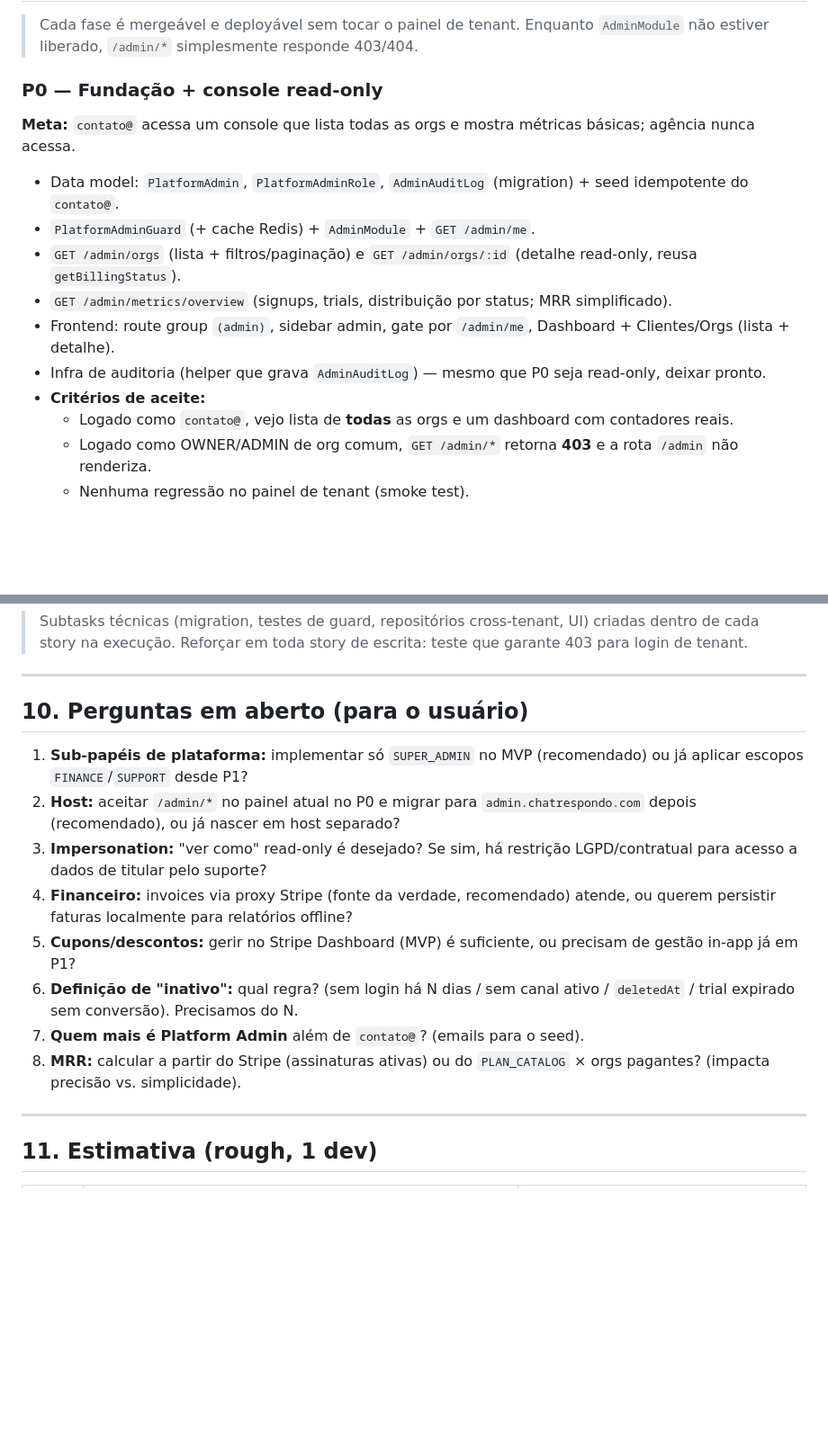
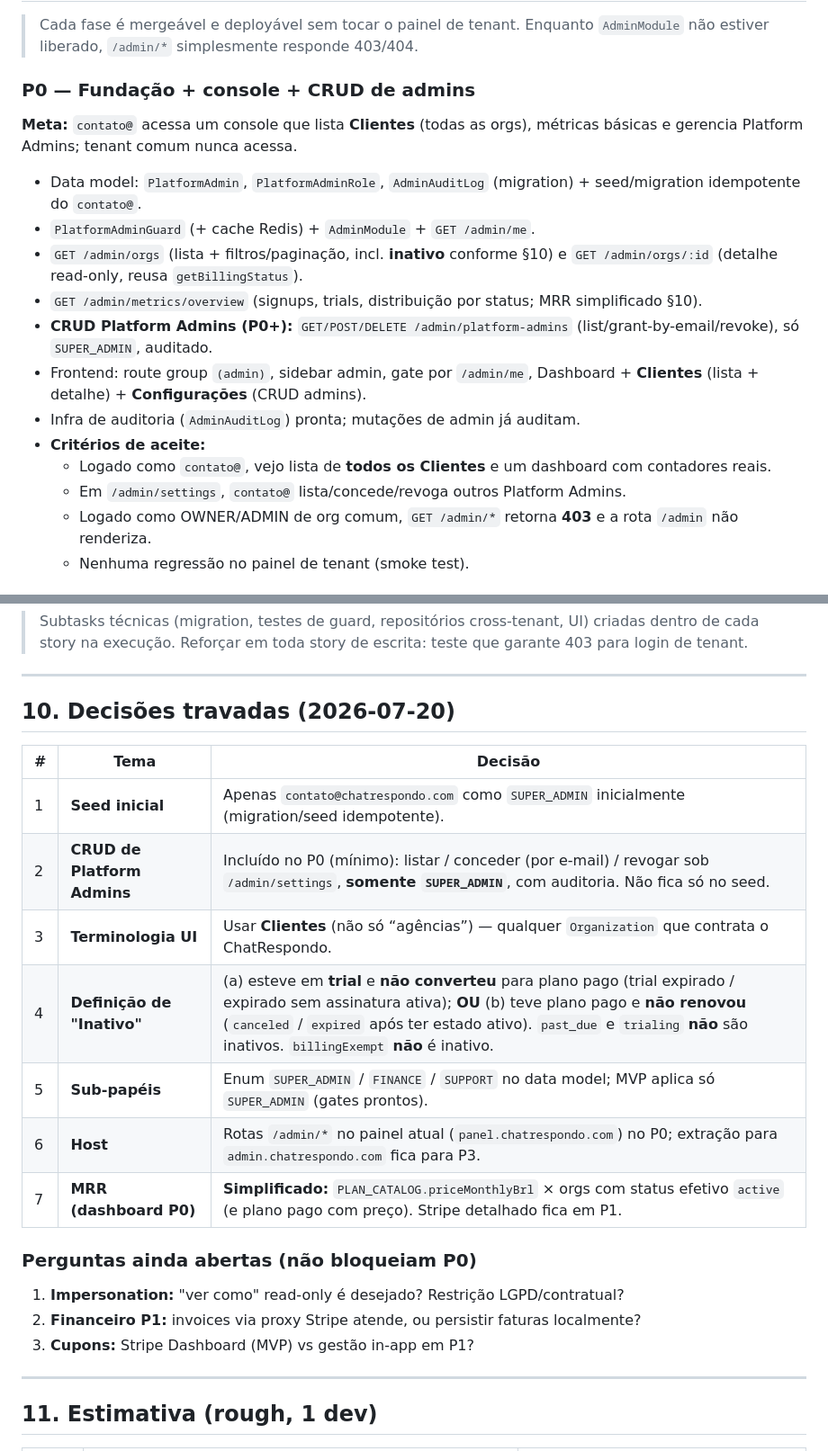
Before and after one commit to paulistar/chatrespondo-landing, a Markdown page: docs/SAAS-ADMIN-CONSOLE-PLAN.md, 2 parts joined by grey strips. Shown at 90% size. GitHub-like rendering; blank space fills up the shorter version.

Commit message:
docs: decisões travadas do Admin Console P0
Registra seed contato@, CRUD de Platform Admins, terminologia
Clientes, definição de Inativo e MRR simplificado.

Co-authored-by: Cursor <cursoragent@cursor.com>

```diff
--- a/docs/SAAS-ADMIN-CONSOLE-PLAN.md
+++ b/docs/SAAS-ADMIN-CONSOLE-PLAN.md
@@ -249,16 +249,18 @@ model AdminAuditLog {
 
 > Cada fase é mergeável e deployável sem tocar o painel de tenant. Enquanto `AdminModule` não estiver liberado, `/admin/*` simplesmente responde 403/404.
 
-### P0 — Fundação + console read-only
-**Meta:** `contato@` acessa um console que lista todas as orgs e mostra métricas básicas; agência nunca acessa.
-- Data model: `PlatformAdmin`, `PlatformAdminRole`, `AdminAuditLog` (migration) + seed idempotente do `contato@`.
+### P0 — Fundação + console + CRUD de admins
+**Meta:** `contato@` acessa um console que lista **Clientes** (todas as orgs), métricas básicas e gerencia Platform Admins; tenant comum nunca acessa.
+- Data model: `PlatformAdmin`, `PlatformAdminRole`, `AdminAuditLog` (migration) + seed/migration idempotente do `contato@`.
 - `PlatformAdminGuard` (+ cache Redis) + `AdminModule` + `GET /admin/me`.
-- `GET /admin/orgs` (lista + filtros/paginação) e `GET /admin/orgs/:id` (detalhe read-only, reusa `getBillingStatus`).
-- `GET /admin/metrics/overview` (signups, trials, distribuição por status; MRR simplificado).
-- Frontend: route group `(admin)`, sidebar admin, gate por `/admin/me`, Dashboard + Clientes/Orgs (lista + detalhe).
-- Infra de auditoria (helper que grava `AdminAuditLog`) — mesmo que P0 seja read-only, deixar pronto.
+- `GET /admin/orgs` (lista + filtros/paginação, incl. **inativo** conforme §10) e `GET /admin/orgs/:id` (detalhe read-only, reusa `getBillingStatus`).
+- `GET /admin/metrics/overview` (signups, trials, distribuição por status; MRR simplificado §10).
+- **CRUD Platform Admins (P0+):** `GET/POST/DELETE /admin/platform-admins` (list/grant-by-email/revoke), só `SUPER_ADMIN`, auditado.
+- Frontend: route group `(admin)`, sidebar admin, gate por `/admin/me`, Dashboard + **Clientes** (lista + detalhe) + **Configurações** (CRUD admins).
+- Infra de auditoria (`AdminAuditLog`) pronta; mutações de admin já auditam.
 - **Critérios de aceite:**
-  - Logado como `contato@`, vejo lista de **todas** as orgs e um dashboard com contadores reais.
+  - Logado como `contato@`, vejo lista de **todos os Clientes** e um dashboard com contadores reais.
+  - Em `/admin/settings`, `contato@` lista/concede/revoga outros Platform Admins.
   - Logado como OWNER/ADMIN de org comum, `GET /admin/*` retorna **403** e a rota `/admin` não renderiza.
   - Nenhuma regressão no painel de tenant (smoke test).
 
@@ -307,16 +310,23 @@ model AdminAuditLog {
 
 ---
 
-## 10. Perguntas em aberto (para o usuário)
+## 10. Decisões travadas (2026-07-20)
 
-1. **Sub-papéis de plataforma:** implementar só `SUPER_ADMIN` no MVP (recomendado) ou já aplicar escopos `FINANCE`/`SUPPORT` desde P1?
-2. **Host:** aceitar `/admin/*` no painel atual no P0 e migrar para `admin.chatrespondo.com` depois (recomendado), ou já nascer em host separado?
-3. **Impersonation:** "ver como" read-only é desejado? Se sim, há restrição LGPD/contratual para acesso a dados de titular pelo suporte?
-4. **Financeiro:** invoices via proxy Stripe (fonte da verdade, recomendado) atende, ou querem persistir faturas localmente para relatórios offline?
-5. **Cupons/descontos:** gerir no Stripe Dashboard (MVP) é suficiente, ou precisam de gestão in-app já em P1?
-6. **Definição de "inativo":** qual regra? (sem login há N dias / sem canal ativo / `deletedAt` / trial expirado sem conversão). Precisamos do N.
-7. **Quem mais é Platform Admin** além de `contato@`? (emails para o seed).
-8. **MRR:** calcular a partir do Stripe (assinaturas ativas) ou do `PLAN_CATALOG` × orgs pagantes? (impacta precisão vs. simplicidade).
+| # | Tema | Decisão |
+|---|------|---------|
+| 1 | **Seed inicial** | Apenas `contato@chatrespondo.com` como `SUPER_ADMIN` inicialmente (migration/seed idempotente). |
+| 2 | **CRUD de Platform Admins** | Incluído no P0 (mínimo): listar / conceder (por e-mail) / revogar sob `/admin/settings`, **somente `SUPER_ADMIN`**, com auditoria. Não fica só no seed. |
+| 3 | **Terminologia UI** | Usar **Clientes** (não só “agências”) — qualquer `Organization` que contrata o ChatRespondo. |
+| 4 | **Definição de "Inativo"** | (a) esteve em **trial** e **não converteu** para plano pago (trial expirado / expirado sem assinatura ativa); **OU** (b) teve plano pago e **não renovou** (`canceled` / `expired` após ter estado ativo). `past_due` e `trialing` **não** são inativos. `billingExempt` **não** é inativo. |
+| 5 | **Sub-papéis** | Enum `SUPER_ADMIN` / `FINANCE` / `SUPPORT` no data model; MVP aplica só `SUPER_ADMIN` (gates prontos). |
+| 6 | **Host** | Rotas `/admin/*` no painel atual (`panel.chatrespondo.com`) no P0; extração para `admin.chatrespondo.com` fica para P3. |
+| 7 | **MRR (dashboard P0)** | **Simplificado:** `PLAN_CATALOG.priceMonthlyBrl` × orgs com status efetivo `active` (e plano pago com preço). Stripe detalhado fica em P1. |
+
+### Perguntas ainda abertas (não bloqueiam P0)
+
+1. **Impersonation:** "ver como" read-only é desejado? Restrição LGPD/contratual?
+2. **Financeiro P1:** invoices via proxy Stripe atende, ou persistir faturas localmente?
+3. **Cupons:** Stripe Dashboard (MVP) vs gestão in-app em P1?
 
 ---
 
```
Also changed, not shown: other parts of docs/SAAS-ADMIN-CONSOLE-PLAN.md (+2 -1 lines).
